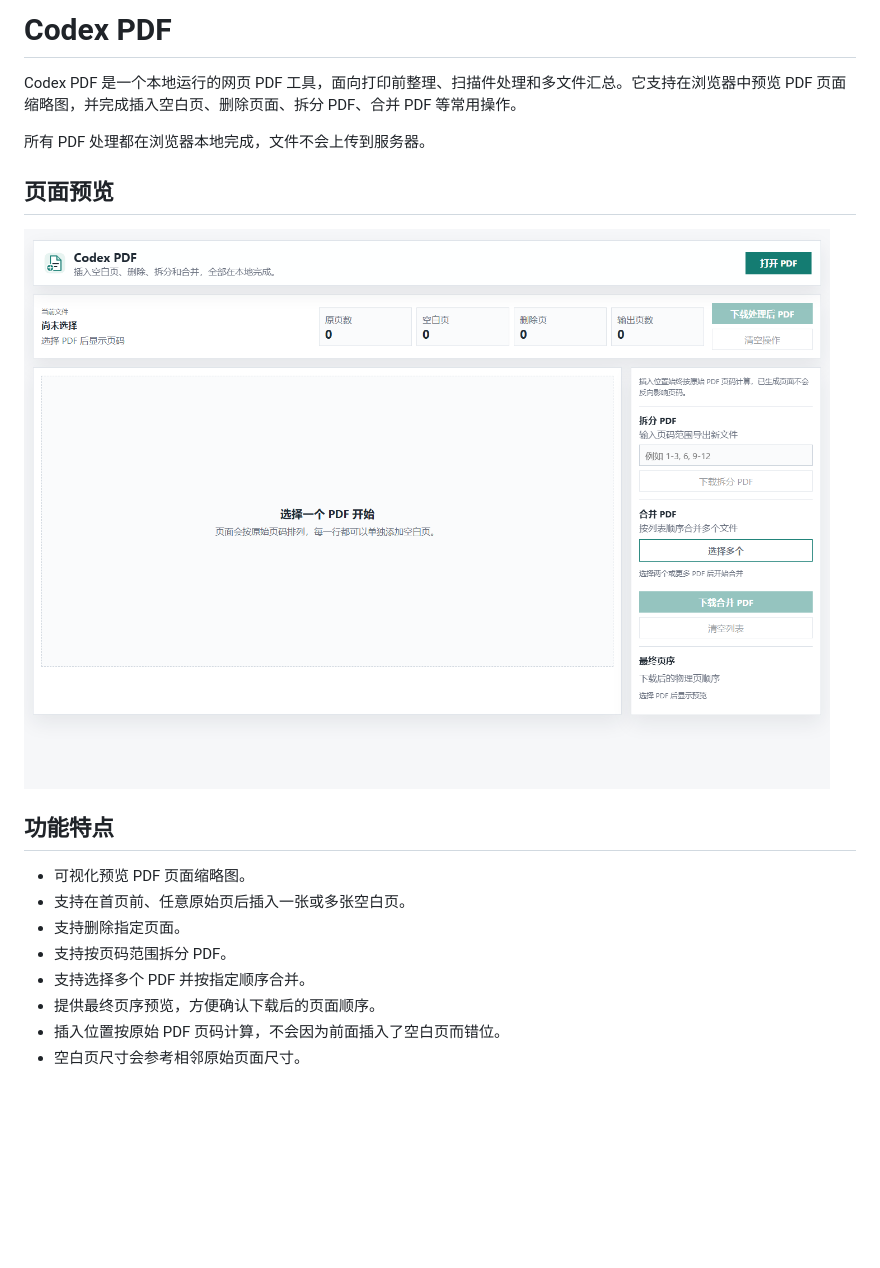
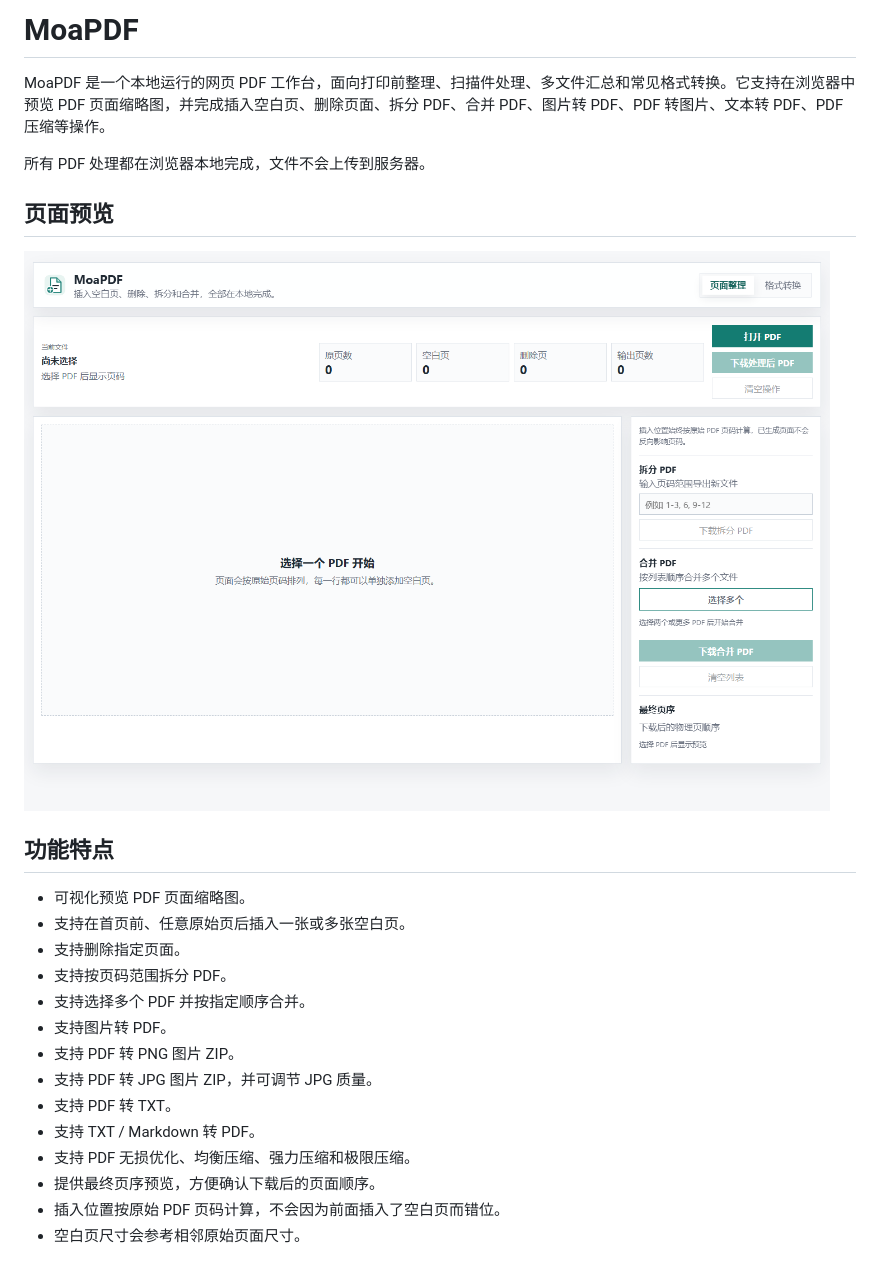
Before and after one commit to Moaxiy/MoaPDF, a Markdown page: README.md, the part around one of its changes. Drawn GitHub-style; pictures changed too: docs/web-layout.png; blank space fills up the shorter version.

Commit message:
Update MoaPDF README and conversion tools

```diff
--- a/README.md
+++ b/README.md
@@ -1,6 +1,6 @@
-# Codex PDF
+# MoaPDF
 
-Codex PDF 是一个本地运行的网页 PDF 工具，面向打印前整理、扫描件处理和多文件汇总。它支持在浏览器中预览 PDF 页面缩略图，并完成插入空白页、删除页面、拆分 PDF、合并 PDF 等常用操作。
+MoaPDF 是一个本地运行的网页 PDF 工作台，面向打印前整理、扫描件处理、多文件汇总和常见格式转换。它支持在浏览器中预览 PDF 页面缩略图，并完成插入空白页、删除页面、拆分 PDF、合并 PDF、图片转 PDF、PDF 转图片、文本转 PDF、PDF 压缩等操作。
 
 所有 PDF 处理都在浏览器本地完成，文件不会上传到服务器。
 
@@ -15,6 +15,12 @@ Codex PDF 是一个本地运行的网页 PDF 工具，面向打印前整理、
 - 支持删除指定页面。
 - 支持按页码范围拆分 PDF。
 - 支持选择多个 PDF 并按指定顺序合并。
+- 支持图片转 PDF。
+- 支持 PDF 转 PNG 图片 ZIP。
+- 支持 PDF 转 JPG 图片 ZIP，并可调节 JPG 质量。
+- 支持 PDF 转 TXT。
+- 支持 TXT / Markdown 转 PDF。
+- 支持 PDF 无损优化、均衡压缩、强力压缩和极限压缩。
 - 提供最终页序预览，方便确认下载后的页面顺序。
 - 插入位置按原始 PDF 页码计算，不会因为前面插入了空白页而错位。
 - 空白页尺寸会参考相邻原始页面尺寸。
```
Also changed, not shown: other parts of README.md (+17 -1 lines), 5 other files.
